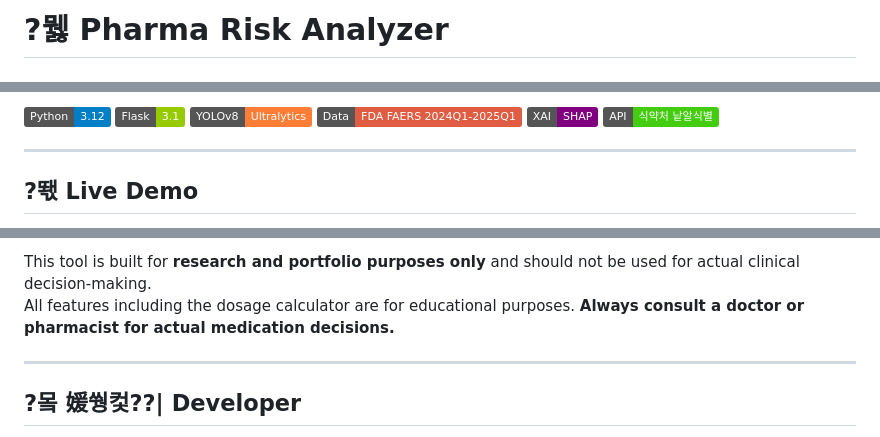
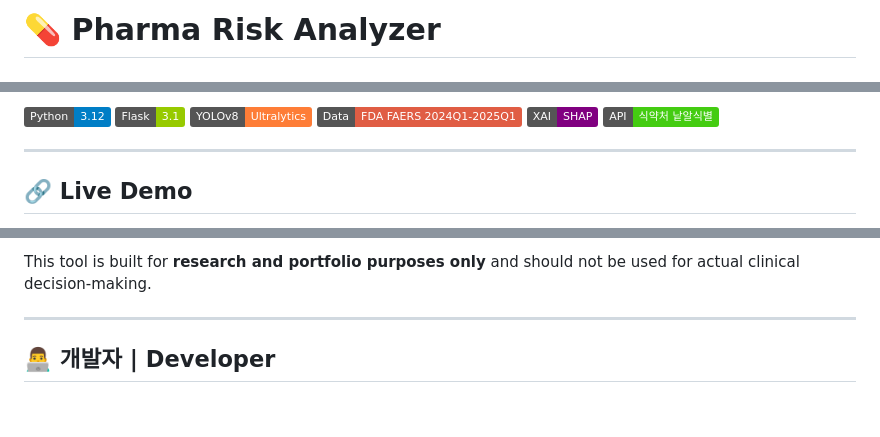
Before and after one commit to leesihwan21/pharma-risk-analyzer, a Markdown page: README.md, 3 parts joined by grey strips. Drawn GitHub-style; badges without logos; blank space fills up the shorter version.

```diff
--- a/README.md
+++ b/README.md
@@ -1,2 +1,2 @@
-# ?뭻 Pharma Risk Analyzer
+# 💊 Pharma Risk Analyzer
 
@@ -14,5 +15,5 @@
 
 ---
 
-## ?뙋 Live Demo
+## 🔗 Live Demo
 
@@ -212,8 +187,7 @@ FDA FAERS ?곗씠?곕뒗 ?쎈Ъ紐끒룸??묒슜紐끒룸굹?는룹꽦蹂???**7
 
 This tool is built for **research and portfolio purposes only** and should not be used for actual clinical decision-making.
-All features including the dosage calculator are for educational purposes. **Always consult a doctor or pharmacist for actual medication decisions.**
 
 ---
 
-## ?뫀 媛쒕컻??| Developer
+## 👨‍💻 개발자 | Developer
 
```
Also changed, not shown: other parts of README.md (+100 -125 lines).
